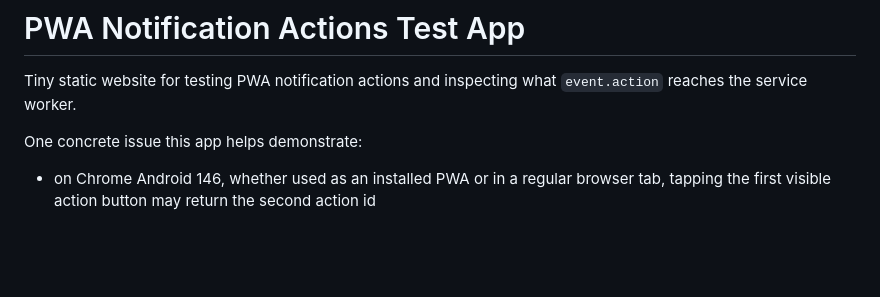
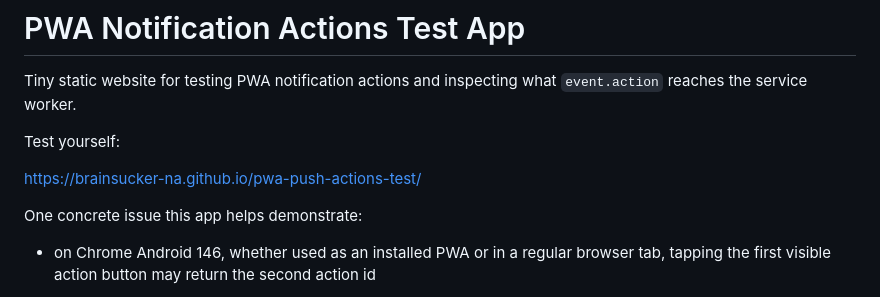
Before and after one commit to brainsucker-na/pwa-push-actions-test, a Markdown page: README.md, the part around the change. GitHub-like rendering; blank space fills up the shorter version.

Commit message:
docs(readme): add live demo URL for PWA testing
Include a direct link to the hosted app on GitHub Pages to facilitate easier testing of notification actions across different contexts.

```diff
--- a/README.md
+++ b/README.md
@@ -1,6 +1,10 @@
 # PWA Notification Actions Test App
 
 Tiny static website for testing PWA notification actions and inspecting what `event.action` reaches the service worker.
+
+Test yourself:
+
+https://brainsucker-na.github.io/pwa-push-actions-test/
 
 One concrete issue this app helps demonstrate:
 
```
